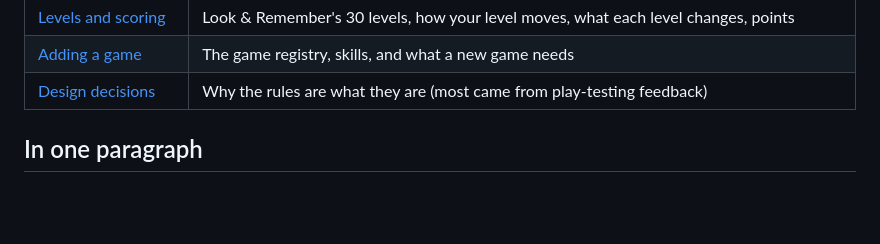
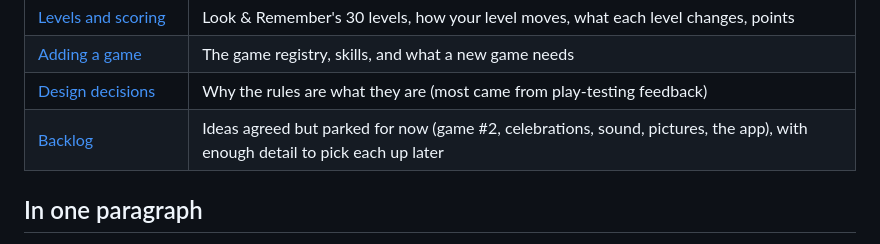
Before and after one commit to neerajgrotra-sketch/memory-app, a Markdown page: docs/README.md, the part around the change. GitHub-like rendering; blank space fills up the shorter version.

```diff
--- a/docs/README.md
+++ b/docs/README.md
@@ -17,6 +17,7 @@ How glance's first game, Look & Remember, builds its pictures and questions, how
 | [Levels and scoring](levels-and-scoring.md) | Look & Remember's 30 levels, how your level moves, what each level changes, points |
 | [Adding a game](adding-a-game.md) | The game registry, skills, and what a new game needs |
 | [Design decisions](design-decisions.md) | Why the rules are what they are (most came from play-testing feedback) |
+| [Backlog](backlog.md) | Ideas agreed but parked for now (game #2, celebrations, sound, pictures, the app), with enough detail to pick each up later |
 
 ## In one paragraph
 
```
Also changed, not shown: README.md (+1 -0 lines), docs/backlog.md (added, +44 -0 lines).
